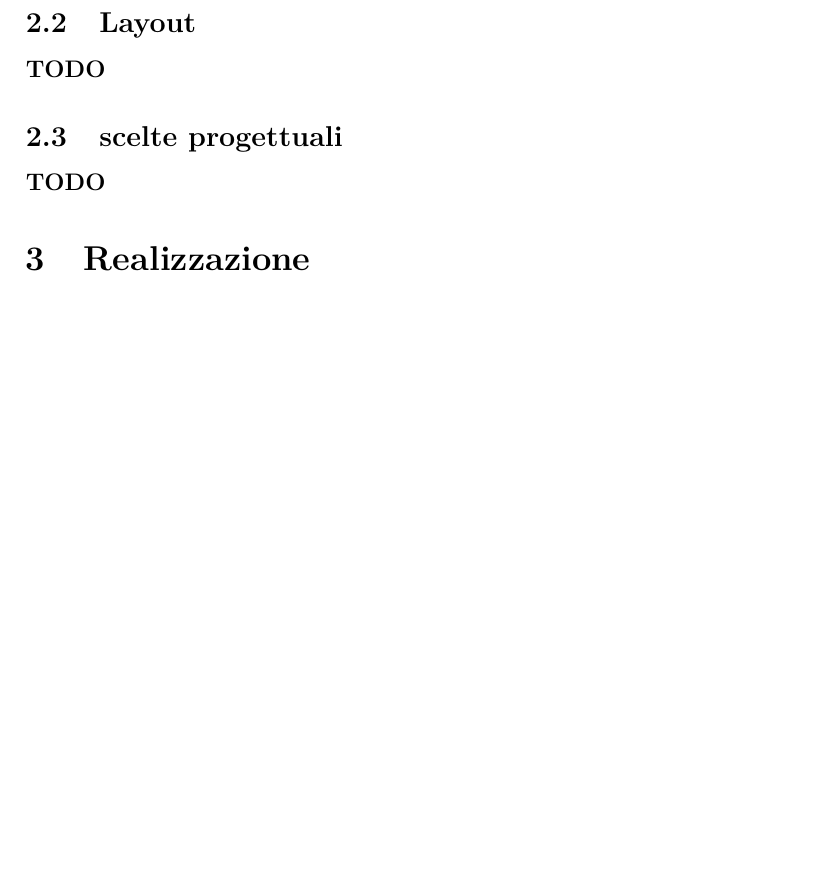
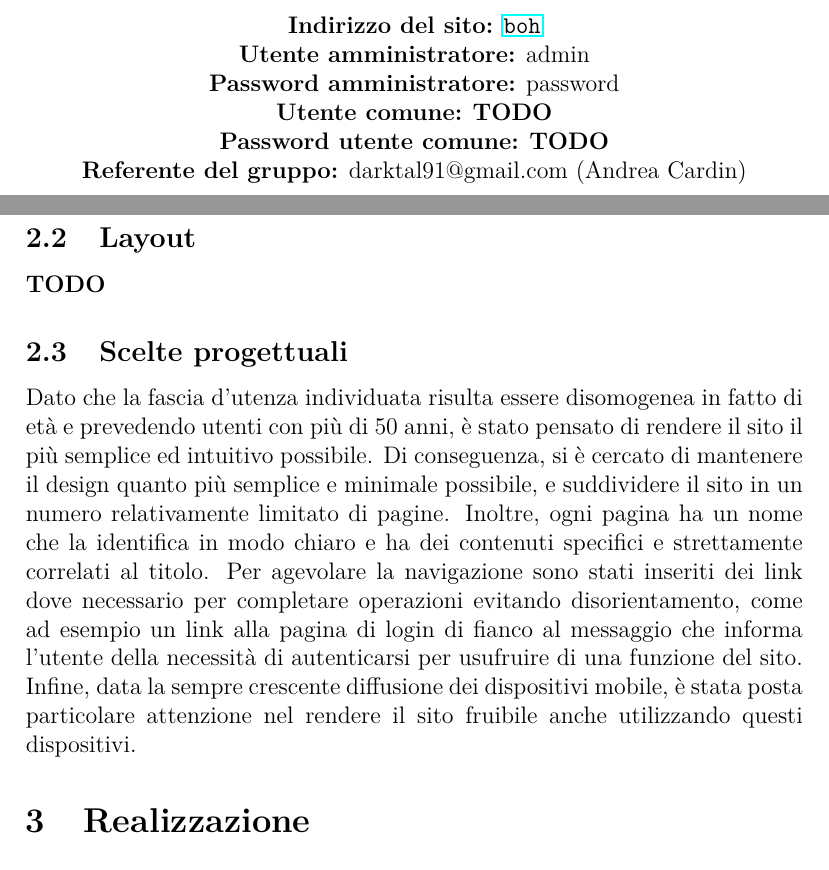
Before and after one commit to darktal91/tecweb.v2, a LaTeX document (relazione/relazione.tex, which reads relazione/sections/progettazione.tex): part of page 7 of 11 before the commit and two parts of pages 1 and 7 of 11 after it, the two joined at a grey line, cut at the place of the change, the shorter picture padded with empty space. Compiled offline with pdfLaTeX.

Commit message:
modificata intestazione, inserito informazioni sull'installazione nell'introduzione e sottosezione scelte progettuali nella sezione progettazione

```diff
--- a/relazione/relazione.tex
+++ b/relazione/relazione.tex
@@ -30,6 +30,13 @@
 	{\Large Andrea Cardin, 1030310\par}
 	{\Large Andrea Nalesso, 1026100\par}
 	{\Large Ismaele Gobbo, 1028902\par}
+	\vspace{6cm}
+	{\normalsize \textbf{Indirizzo del sito:} \url{boh}\par}
+	{\normalsize \textbf{Utente amministratore:} admin\par}
+	{\normalsize \textbf{Password amministratore:} password\par}
+	{\normalsize \textbf{Utente comune:} \textbf{TODO}\par}
+	{\normalsize \textbf{Password utente comune:} \textbf{TODO}\par}
+	{\normalsize \textbf{Referente del gruppo:} darktal91@gmail.com (Andrea Cardin)\par}
 	\vspace*{\fill}
 \end{titlepage}
 
--- a/relazione/sections/progettazione.tex
+++ b/relazione/sections/progettazione.tex
@@ -70,5 +70,6 @@
 \subsection{Layout}
 \textbf{TODO}
 
-\subsection{scelte progettuali}
-\textbf{TODO}
+\subsection{Scelte progettuali}
+Dato che la fascia d'utenza individuata risulta essere disomogenea in fatto di età e prevedendo utenti con più di 50 anni, è stato pensato di rendere il sito il più semplice ed intuitivo possibile. Di conseguenza, si è cercato di mantenere il design quanto più semplice e minimale possibile, e suddividere il sito in un numero relativamente limitato di pagine. Inoltre, ogni pagina ha un nome che la identifica in modo chiaro e ha dei contenuti specifici e strettamente correlati al titolo. Per agevolare la navigazione sono stati inseriti dei link dove necessario per completare operazioni evitando disorientamento, come ad esempio un link alla pagina di login di fianco al messaggio che informa l'utente della necessità di autenticarsi per usufruire di una funzione del sito. \newline
+Infine, data la sempre crescente diffusione dei dispositivi mobile, è stata posta particolare attenzione nel rendere il sito fruibile anche utilizzando questi dispositivi.
```
Also changed, not shown: relazione/sections/introduzione.tex (+2 -1 lines), relazione/relazione.tex (4 more changed lines).
